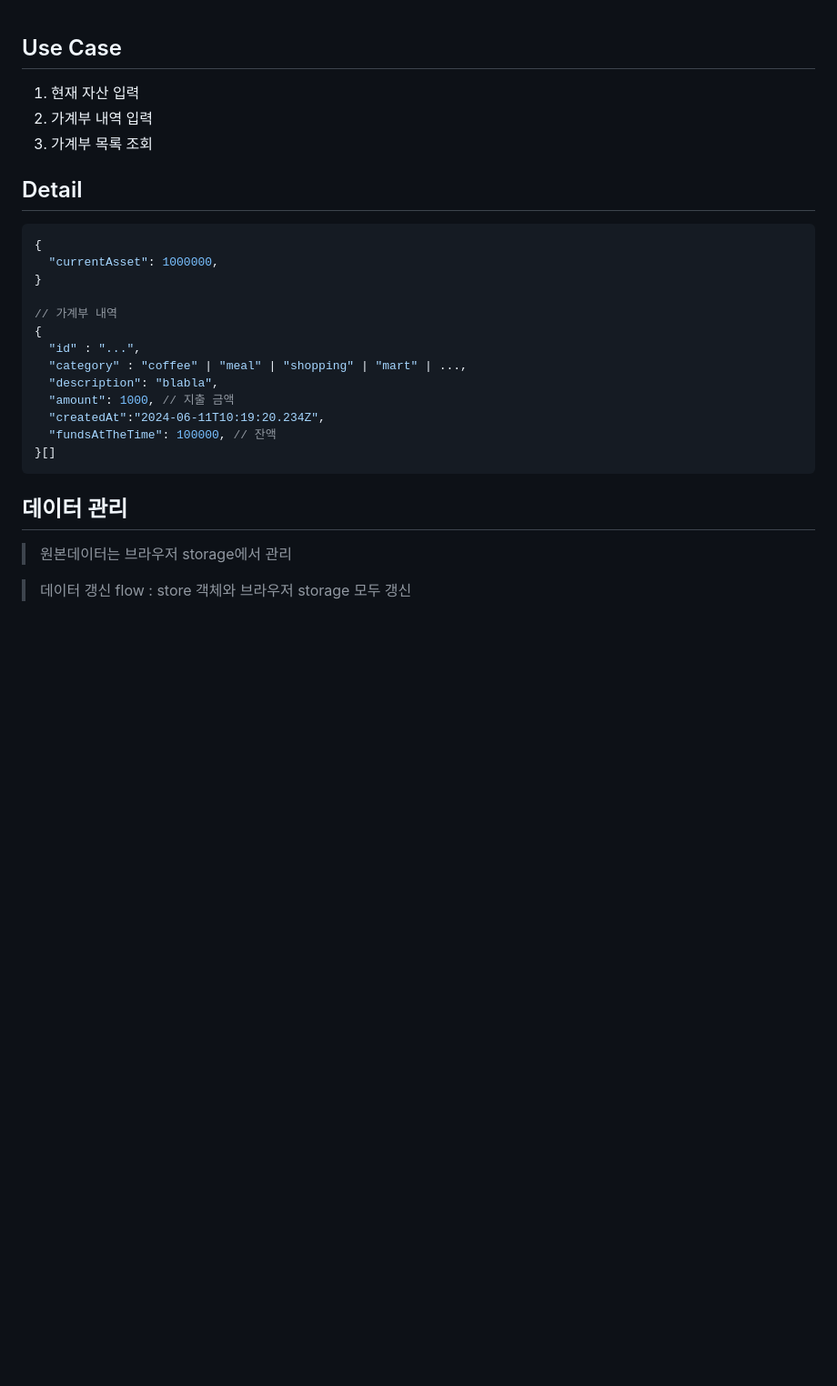
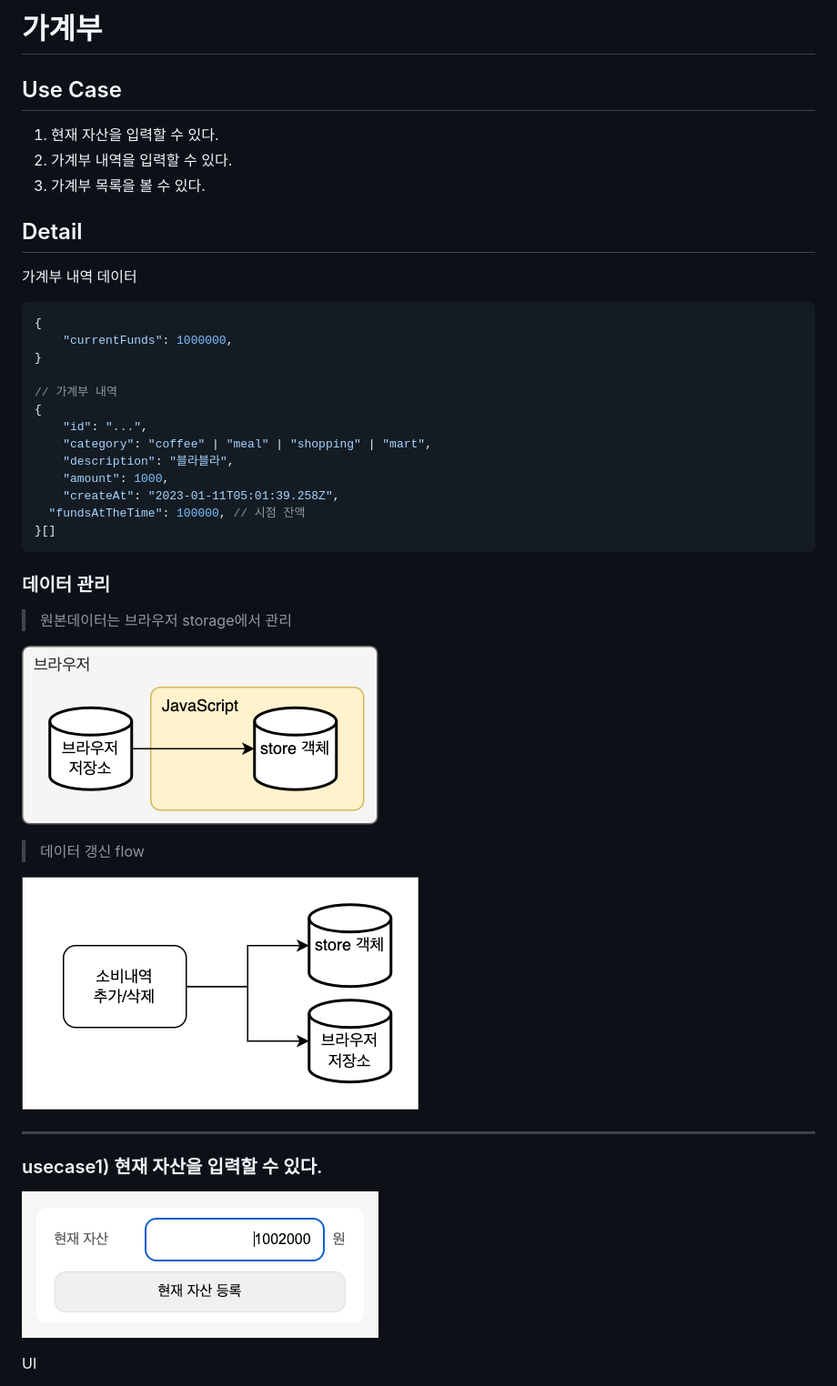
Before and after one commit to nulzi/ProgrammersSchool, a Markdown page: FE-FINANCIAL-LEDGE/README.md, the part around the change printed below. Shown: that part at 91% size. GitHub-like rendering; pictures changed too: FE-FINANCIAL-LEDGE/docs/current-asset.png (added), FE-FINANCIAL-LEDGE/docs/load.png (added), FE-FINANCIAL-LEDGE/docs/update-data.png (added); blank space fills up the shorter version.

````diff
--- a/FE-FINANCIAL-LEDGE/README.md
+++ b/FE-FINANCIAL-LEDGE/README.md
@@ -1,29 +1,46 @@
+# 가계부
+
 ## Use Case
 
-1. 현재 자산 입력
-2. 가계부 내역 입력
-3. 가계부 목록 조회
+1. 현재 자산을 입력할 수 있다.
+2. 가계부 내역을 입력할 수 있다.
+3. 가계부 목록을 볼 수 있다.
 
 ## Detail
 
+가계부 내역 데이터
+
 ```json
 {
-  "currentAsset": 1000000,
+	"currentFunds": 1000000,
 }
 
 // 가계부 내역
 {
-  "id" : "...",
-  "category" : "coffee" | "meal" | "shopping" | "mart" | ...,
-  "description": "blabla",
-  "amount": 1000, // 지출 금액
-  "createdAt":"2024-06-11T10:19:20.234Z",
-  "fundsAtTheTime": 100000, // 잔액
+	"id": "...",
+	"category": "coffee" | "meal" | "shopping" | "mart",
+	"description": "블라블라",
+	"amount": 1000,
+	"createAt": "2023-01-11T05:01:39.258Z",
+  "fundsAtTheTime": 100000, // 시점 잔액
 }[]
 ```
 
-## 데이터 관리
+### 데이터 관리
 
 > 원본데이터는 브라우저 storage에서 관리
 
-> 데이터 갱신 flow : store 객체와 브라우저 storage 모두 갱신
+![load](./docs/load.png)
+
+> 데이터 갱신 flow
+
+![load](./docs/update-data.png)
+
+---
+
+### usecase1) 현재 자산을 입력할 수 있다.
+
+![current-asset](./docs/current-asset.png)
+
+UI
+
````
Also changed, not shown: other parts of FE-FINANCIAL-LEDGE/README.md (+55 -0 lines), FE-FINANCIAL-LEDGE/docs/add-item-detail.png (added), FE-FINANCIAL-LEDGE/docs/add-item.png (added), FE-FINANCIAL-LEDGE/docs/history-list.png (added), 12 other files.
